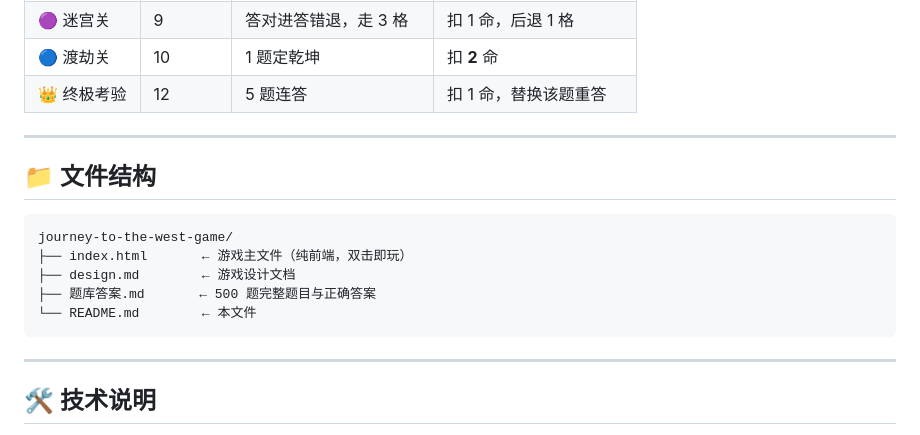
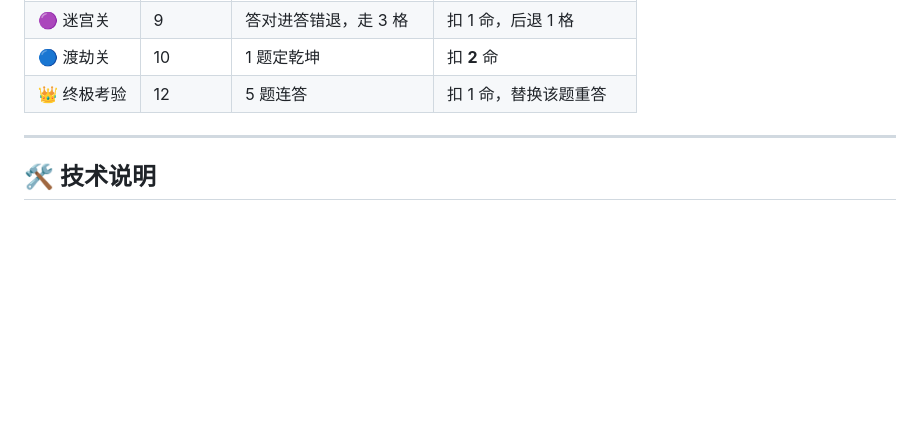
Before and after one commit to ChenZX-Fudan/journey-to-the-west, a Markdown page: README.md, the part around the change. Drawn GitHub-style; blank space fills up the shorter version.

````diff
--- a/README.md
+++ b/README.md
@@ -294,18 +294,6 @@
 
 ---
 
-## 📁 文件结构
-
-```
-journey-to-the-west-game/
-├── index.html       ← 游戏主文件（纯前端，双击即玩）
-├── design.md        ← 游戏设计文档
-├── 题库答案.md       ← 500 题完整题目与正确答案
-└── README.md        ← 本文件
-```
-
----
-
 ## 🛠️ 技术说明
 
 - **纯前端**：HTML + CSS + JavaScript，单文件
````
